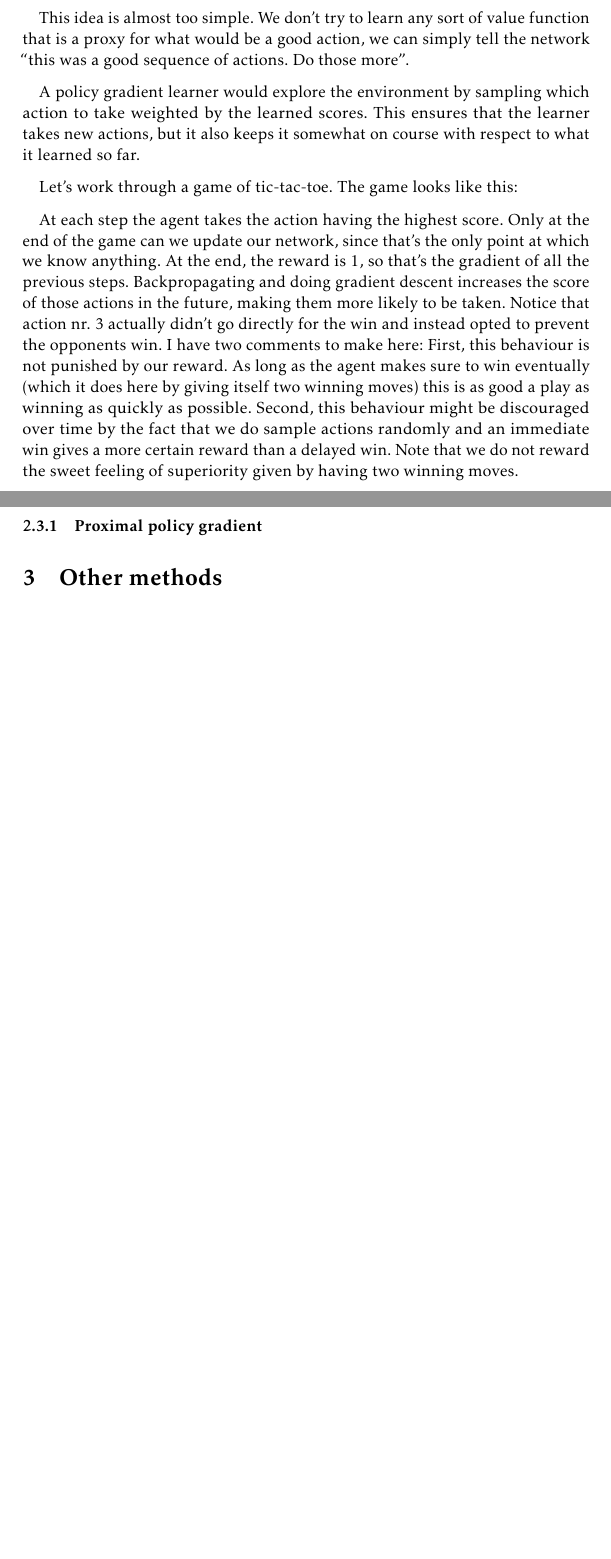
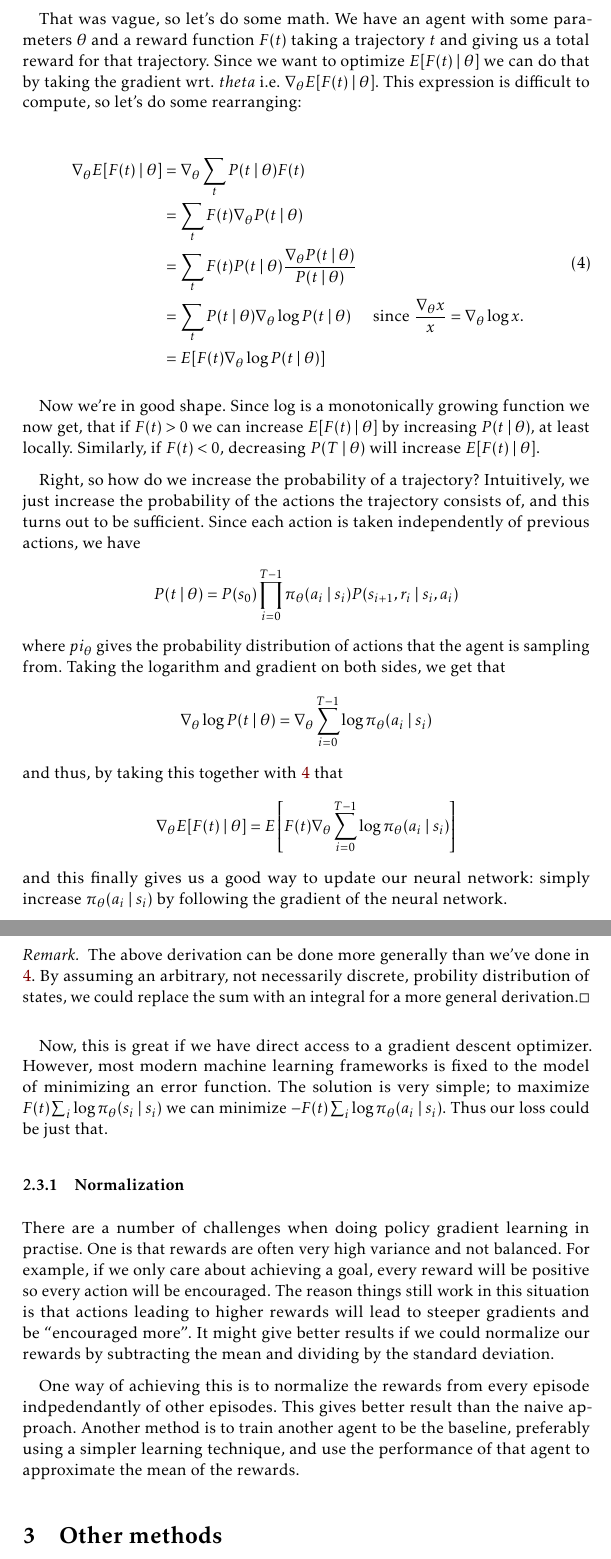
Before and after one commit to 0708andreas/Bachelorprojekt, a LaTeX document (artikel.tex): two parts of pages 7 and 8 of 8, joined at a grey line, cut at the place of the change, the shorter picture padded with empty space. Compiled offline with pdfLaTeX.

Commit message:
Policy gradient proof: check and done!

```diff
--- a/artikel.tex
+++ b/artikel.tex
@@ -45,7 +45,7 @@
 \usepackage{xcolor}
 \usepackage{hyperref}
 \hypersetup{%
-	pdftitle=Q-learning for mathematical applications,
+	pdftitle=Reinforcement learning for mathematical applications,
 	pdfauthor={Andreas Bøgh Poulsen},
 	colorlinks,
 	linkcolor={red!50!black},
@@ -103,6 +103,7 @@
 \theorembodyfont{\normalfont}
 \theoremsymbol{\ensuremath{\square}}
 \newtheorem{proof}{Proof}
+\newtheorem{remark}{Remark}
 
 \Crefname{theorem}{Theorem}{Theorems}
 \Crefname{proposition}{Proposition}{Propositions}
@@ -119,7 +120,7 @@
 \setlength{\parskip}{0.7em}
 
 
-\title{Q-learning for mathematical applications}
+\title{Reinforcement learning for mathematical applications}
 \author{
     Andreas Bøgh Poulsen\\
     201805425
@@ -352,17 +351,33 @@ There is no proven reason why experience replay should help learning. DeepMind p
 \subsection{Policy gradient}
 Value estimation and Q-learning had the nice property that there was in some sense a concrete function we learned, the value associated with something. Policy gradient is different and exploits the backpropagation algorithm. The idea is that instead of trying to approximate something that we know, compute an error function between our current agent and some observed data, we can just specify that some behaviour was good and have the neural network optimize towards doing that again.
 
-The technique is to simply posit that the final gradient of the network must be 1, if we just won the game. Then we can use backpropagation to compute derivatives on every part of the network and update accordingly. This way, good actions get a higher score by the network and bad actions get a lower score. What does this score mean? Who cares! Higher means better and that's usually all we need.
+That was vague, so let's do some math. We have an agent with some parameters $\theta$ and a reward function $F(t)$ taking a trajectory $t$ and giving us a total reward for that trajectory. Since we want to optimize $E[F(t) \mid \theta]$ we can do that by taking the gradient wrt. $theta$ i.e. $\nabla_{\theta} E[F(t) \mid \theta]$. This expression is difficult to compute, so let's do some rearranging:
 
-This idea is almost too simple. We don't try to learn any sort of value function that is a proxy for what would be a good action, we can simply tell the network ``this was a good sequence of actions. Do those more''.
+\begin{equation} \label{policy_grad}
+\begin{aligned}
+  \nabla_{\theta} E[F(t) \mid \theta] &= \nabla_{\theta} \sum_{t}P(t \mid \theta) F(t) \\
+                                      &= \sum_{t} F(t) \nabla_{\theta} P(t \mid \theta)  \\
+                                      &= \sum_{t} F(t) P(t \mid \theta) \frac{\nabla_{\theta} P(t \mid \theta)}{P(t \mid \theta)} \\
+                                      &= \sum_{t} P(t \mid \theta) \nabla_{\theta} \log P(t \mid \theta) && \text{since $\frac{\nabla_{\theta} x}{x} = \nabla_{\theta} \log x$.} \\
+                                      &= E[F(t) \nabla_{\theta} \log P(t \mid \theta)]
+\end{aligned}
+\end{equation}
 
-A policy gradient learner would explore the environment by sampling which action to take weighted by the learned scores. This ensures that the learner takes new actions, but it also keeps it somewhat on course with respect to what it learned so far.
+Now we're in good shape. Since $\log$ is a monotonically growing function we now get, that if $F(t) > 0$ we can increase $E[F(t) \mid \theta]$ by increasing $P(t \mid \theta)$, at least locally. Similarly, if $F(t) < 0$, decreasing $P(T \mid \theta)$ will increase $E[F(t) \mid \theta]$.
 
-Let's work through a game of tic-tac-toe. The game looks like this:
+Right, so how do we increase the probability of a trajectory? Intuitively, we just increase the probability of the actions the trajectory consists of, and this turns out to be sufficient. Since each action is taken independently of previous actions, we have \[P(t \mid \theta) = P(s_{0}) \prod_{i=0}^{T-1} \pi_{\theta}(a_{i} \mid s_{i}) P(s_{i+1}, r_{i} \mid s_{i}, a_{i})\] where $pi_{\theta}$ gives the probability distribution of actions that the agent is sampling from. Taking the logarithm and gradient on both sides, we get that \[\nabla_{\theta} \log P(t \mid \theta) = \nabla_{\theta} \sum_{i=0}^{T-1} \log \pi_{\theta}(a_{i} \mid s_{i})\] and thus, by taking this together with \ref{policy_grad} that \[\nabla_{\theta} E[F(t) \mid \theta] = E\left[ F(t) \nabla_{\theta} \sum_{i=0}^{T-1} \log \pi_{\theta} (a_{i} \mid s_{i}) \right]\] and this finally gives us a good way to update our neural network: simply increase $\pi_{\theta} (a_{i} \mid s_{i})$ by following the gradient of the neural network.
 
-At each step the agent takes the action having the highest score. Only at the end of the game can we update our network, since that's the only point at which we know anything. At the end, the reward is 1, so that's the gradient of all the previous steps. Backpropagating and doing gradient descent increases the score of those actions in the future, making them more likely to be taken. Notice that action nr. 3 actually didn't go directly for the win and instead opted to prevent the opponents win. I have two comments to make here: First, this behaviour is not punished by our reward. As long as the agent makes sure to win eventually (which it does here by giving itself two winning moves) this is as good a play as winning as quickly as possible. Second, this behaviour might be discouraged over time by the fact that we do sample actions randomly and an immediate win gives a more certain reward than a delayed win. Note that we do not reward the sweet feeling of superiority given by having two winning moves.
+\begin{remark}
+  The above derivation can be done more generally than we've done in \ref{policy_grad}. By assuming an arbitrary, not necessarily discrete, probility distribution of states, we could replace the sum with an integral for a more general derivation.
+\end{remark}
 
-\subsubsection{Proximal policy gradient}
+Now, this is great if we have direct access to a gradient descent optimizer. However, most modern machine learning frameworks is fixed to the model of minimizing an error function. The solution is very simple; to maximize $F(t) \sum_{i} \log \pi_{\theta} (s_{i} \mid s_{i})$ we can minimize $-F(t) \sum_{i} \log \pi_{\theta} (a_{i} \mid s_{i})$. Thus our loss could be just that.
+
+\subsubsection{Normalization}
+There are a number of challenges when doing policy gradient learning in practise. One is that rewards are often very high variance and not balanced. For example, if we only care about achieving a goal, every reward will be positive so every action will be encouraged. The reason things still work in this situation is that actions leading to higher rewards will lead to steeper gradients and be ``encouraged more''. It might give better results if we could normalize our rewards by subtracting the mean and dividing by the standard deviation.
+
+One way of achieving this is to normalize the rewards from every episode indpedendantly of other episodes. This gives better result than the naive approach. Another method is to train another agent to be the baseline, preferably using a simpler learning technique, and use the performance of that agent to approximate the mean of the rewards.
+
 
 \section{Other methods}
 
```
Also changed, not shown: artikel.pdf, artikel.tex (8 more changed lines).
